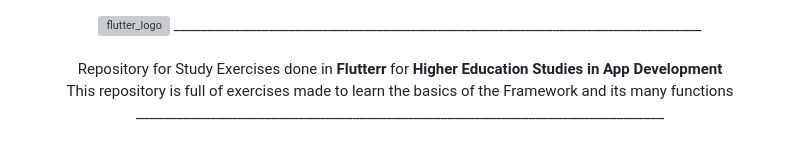
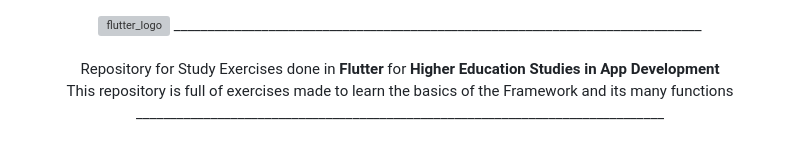
Before and after one commit to antoniobenitez01/exercises-flutter, a Markdown page: README.md, the part around the change. Drawn GitHub-style; grey boxes are pictures that could not be loaded.

Commit message:
Fix typo in Flutter in README.md

```diff
--- a/README.md
+++ b/README.md
@@ -1,6 +1,6 @@
 <div align="center"><img width="1721" height="495" alt="flutter_logo" src="https://github.com/user-attachments/assets/173b56ee-6328-4349-841e-e5c65a3c22f1" />
 ______________________________________________________________________________<br><br>
-Repository for Study Exercises done in <b>Flutterr</b> for <b>Higher Education Studies in App Development</b><br>
+Repository for Study Exercises done in <b>Flutter</b> for <b>Higher Education Studies in App Development</b><br>
 This repository is full of exercises made to learn the basics of the Framework and its many functions
 ______________________________________________________________________________<br><br>
 </div>
```
